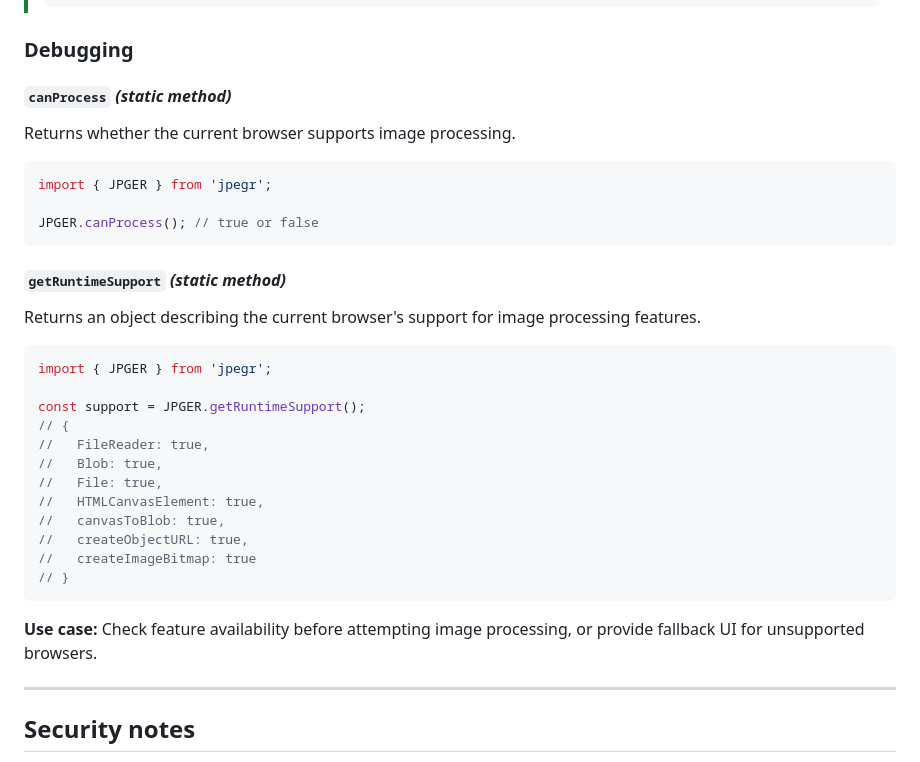
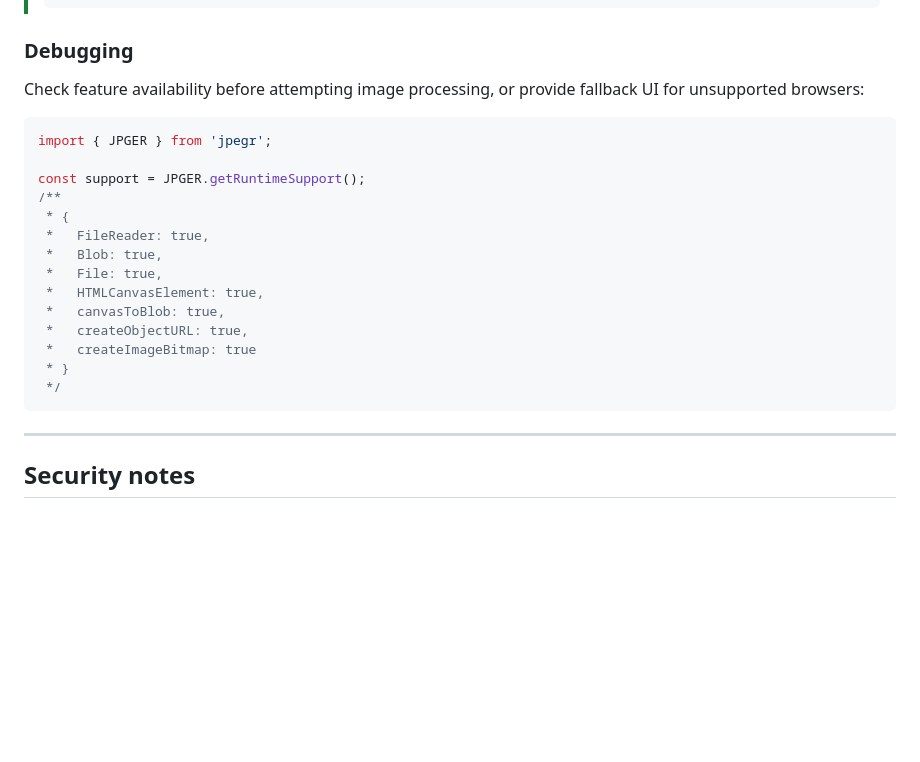
Before and after one commit to wellwelwel/jpegr, a Markdown page: README.md, the part around the change printed below. Rendered like a GitHub page; blank space fills up the shorter version.

````diff
--- a/README.md
+++ b/README.md
@@ -270,36 +264,24 @@ If some of these features are unavailable in the browser, the original image wil
 
 ### Debugging
 
-#### `canProcess` _(static method)_
-
-Returns whether the current browser supports image processing.
-
-```ts
-import { JPGER } from 'jpegr';
-
-JPGER.canProcess(); // true or false
-```
-
-#### `getRuntimeSupport` _(static method)_
-
-Returns an object describing the current browser's support for image processing features.
+Check feature availability before attempting image processing, or provide fallback UI for unsupported browsers:
 
 ```ts
 import { JPGER } from 'jpegr';
 
 const support = JPGER.getRuntimeSupport();
-// {
-//   FileReader: true,
-//   Blob: true,
-//   File: true,
-//   HTMLCanvasElement: true,
-//   canvasToBlob: true,
-//   createObjectURL: true,
-//   createImageBitmap: true
-// }
+/**
+ * {
+ *   FileReader: true,
+ *   Blob: true,
+ *   File: true,
+ *   HTMLCanvasElement: true,
+ *   canvasToBlob: true,
+ *   createObjectURL: true,
+ *   createImageBitmap: true
+ * }
+ */
 ```
-
-**Use case:** Check feature availability before attempting image processing, or provide fallback UI for unsupported browsers.
 
 ---
 
````
Also changed, not shown: other parts of README.md (+28 -34 lines), .github/assets/sample.png (added), 13 other files.
